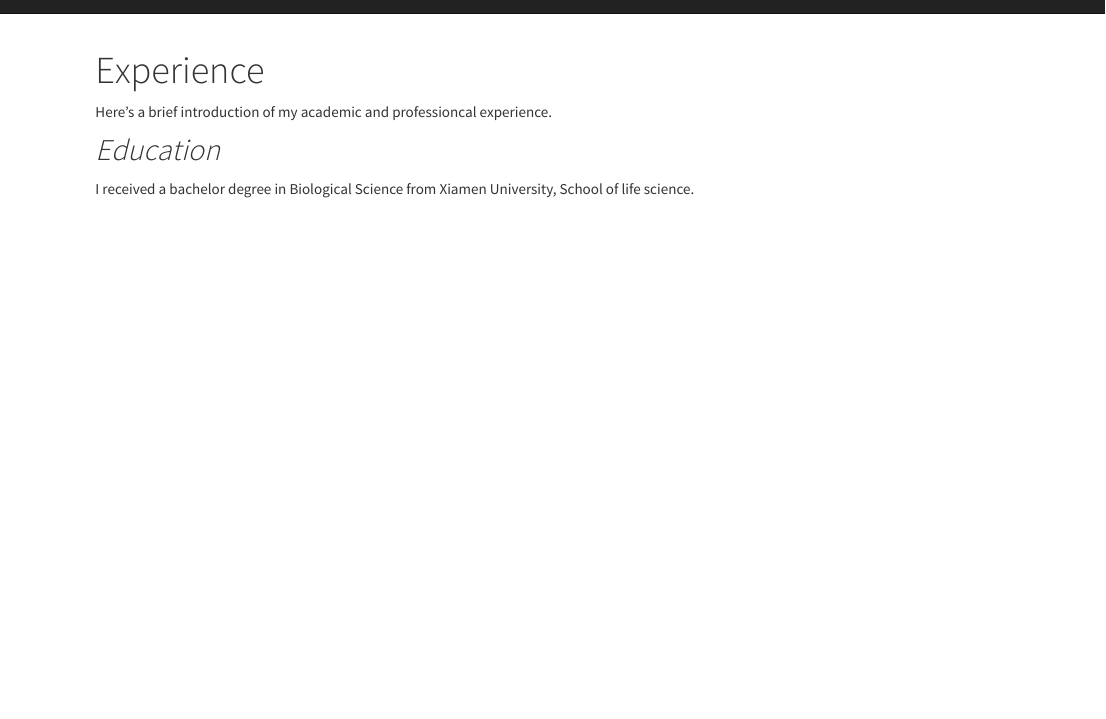
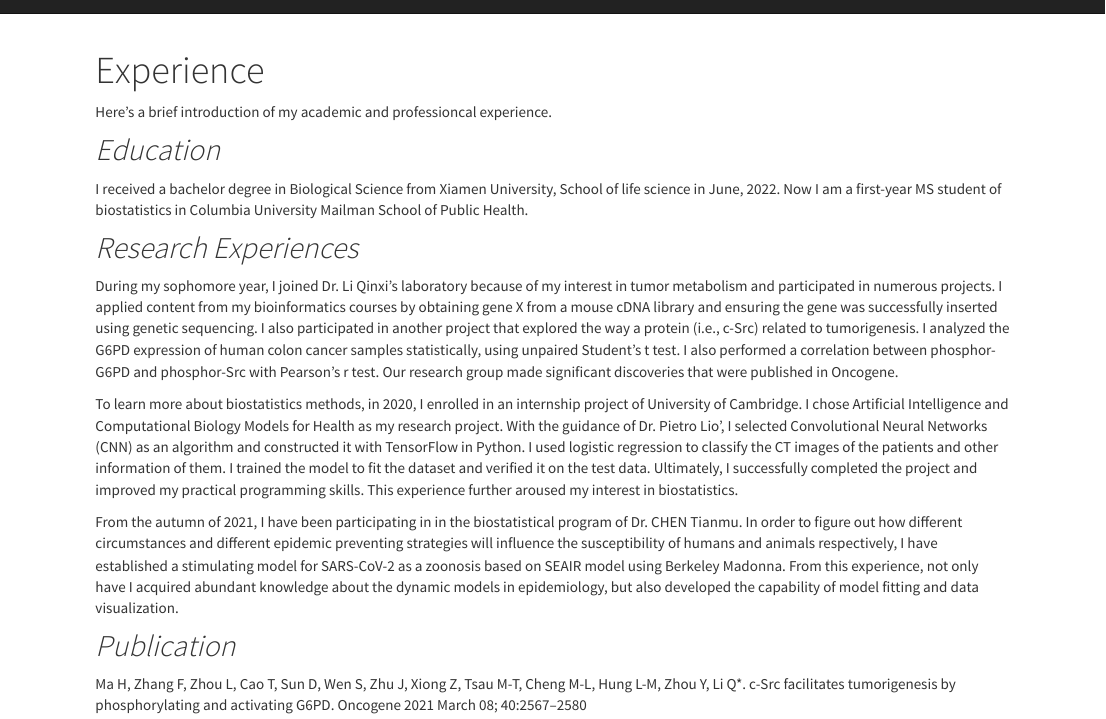
Before and after one commit to ZhaoqianyuXIONG/ZhaoqianyuXiong.github.io, an R Markdown document (Experience.Rmd): the page in a window 1100 px wide, from its top. Rendered offline with R 4.5, knitr and Pandoc, with nearby package versions; a font, style sheet, LaTeX package, included part or bibliography that could not be used is replaced or left out.

Commit message:
Experience page has been made and knitted.

```diff
--- a/Experience.Rmd
+++ b/Experience.Rmd
@@ -8,4 +8,15 @@ output:
 Here's a brief introduction of my academic and professioncal experience.
 
 ## *Education*
-I received a bachelor degree in Biological Science from Xiamen University, School of life science.
+I received a bachelor degree in Biological Science from Xiamen University, School of life science in June, 2022. Now I am a first-year MS student of biostatistics in Columbia University Mailman School of Public Health.
+
+## *Research Experiences*
+During my sophomore year, I joined Dr. Li Qinxi’s laboratory because of my interest in tumor metabolism and participated in numerous projects. I applied content from my bioinformatics courses by obtaining gene X from a mouse cDNA library and ensuring the gene was successfully inserted using genetic sequencing. I also participated in another project that explored the way a protein (i.e., c-Src) related to tumorigenesis. I analyzed the G6PD expression of human colon cancer samples statistically, using unpaired Student’s t test. I also performed a correlation between phosphor-G6PD and phosphor-Src with Pearson’s r test. Our research group made significant discoveries that were published in Oncogene.
+
+To learn more about biostatistics methods, in 2020, I enrolled in an internship project of University of Cambridge. I chose Artificial Intelligence and Computational Biology Models for Health as my research project. With the guidance of Dr. Pietro Lio’, I selected Convolutional Neural Networks (CNN) as an algorithm and constructed it with TensorFlow in Python. I used logistic regression to classify the CT images of the patients and other information of them. I trained the model to fit the dataset and verified it on the test data. Ultimately, I successfully completed the project and improved my practical programming skills. This experience further aroused my interest in biostatistics.
+
+From the autumn of 2021, I have been participating in in the biostatistical program of Dr. CHEN Tianmu. In order to figure out how different circumstances and different epidemic preventing strategies will influence the susceptibility of humans and animals respectively, I have established a stimulating model for SARS-CoV-2 as a zoonosis based on SEAIR model using Berkeley Madonna. From this experience, not only have I acquired abundant knowledge about the dynamic models in epidemiology, but also developed the capability of model fitting and data visualization.
+
+## *Publication*
+Ma H, Zhang F, Zhou L, Cao T, Sun D, Wen S, Zhu J, Xiong Z, Tsau M-T, Cheng M-L, Hung L-M,
+Zhou Y, Li Q*. c-Src facilitates tumorigenesis by phosphorylating and activating G6PD. Oncogene 2021 March 08; 40:2567–2580
```
Also changed, not shown: Experience.html (added).
